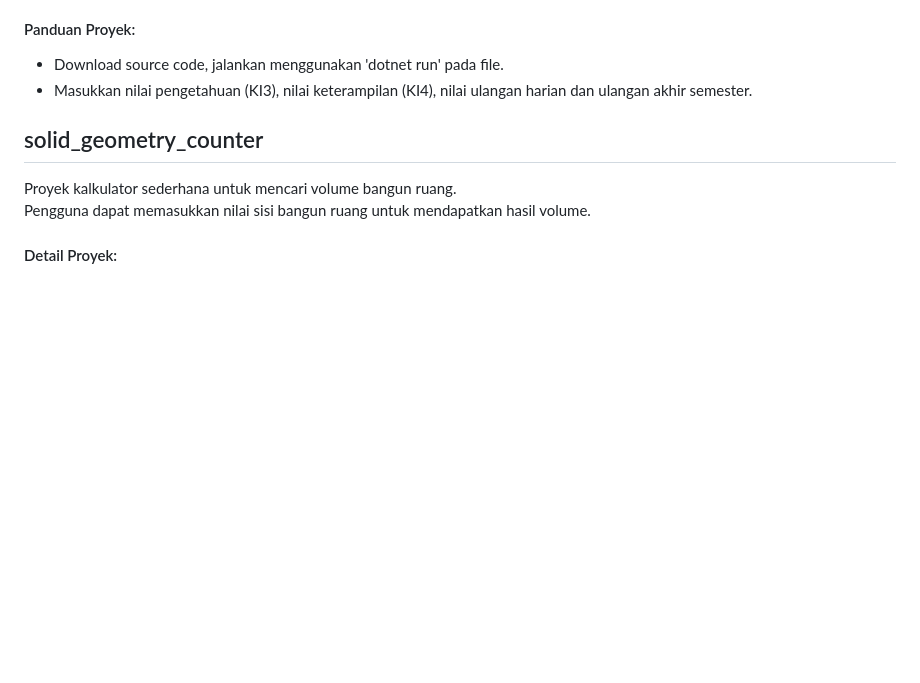
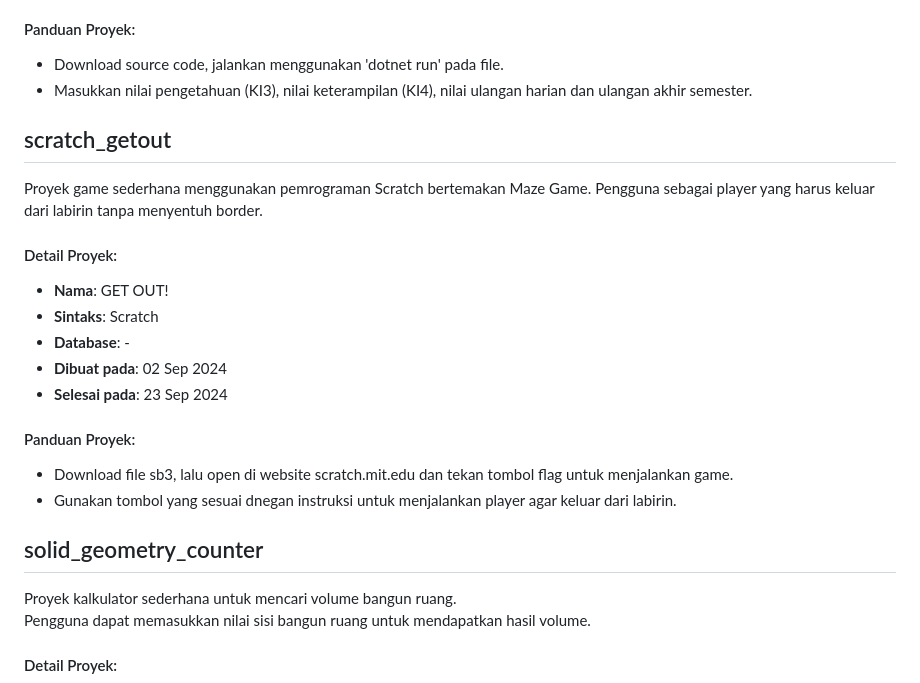
Before and after one commit to nezolutions/school_projects, a Markdown page: README.md, the part around the change. GitHub-like rendering; blank space fills up the shorter version.

```diff
--- a/README.md
+++ b/README.md
@@ -132,6 +132,23 @@ Pengguna dapat memasukkan nilai yang sesuai untuk mendapatkan hasil nilai rapor.
 - Masukkan nilai pengetahuan (KI3), nilai keterampilan (KI4), nilai ulangan harian dan ulangan akhir semester.
 
 
+## scratch_getout
+
+Proyek game sederhana menggunakan pemrograman Scratch bertemakan Maze Game.
+Pengguna sebagai player yang harus keluar dari labirin tanpa menyentuh border.
+
+#### Detail Proyek:
+- **Nama**: GET OUT!
+- **Sintaks**: Scratch
+- **Database**: -
+- **Dibuat pada**: 02 Sep 2024
+- **Selesai pada**: 23 Sep 2024
+
+#### Panduan Proyek:
+- Download file sb3, lalu open di website scratch.mit.edu dan tekan tombol flag untuk menjalankan game.
+- Gunakan tombol yang sesuai dnegan instruksi untuk menjalankan player agar keluar dari labirin.
+
+
 ## solid_geometry_counter
 
 Proyek kalkulator sederhana untuk mencari volume bangun ruang.
```
